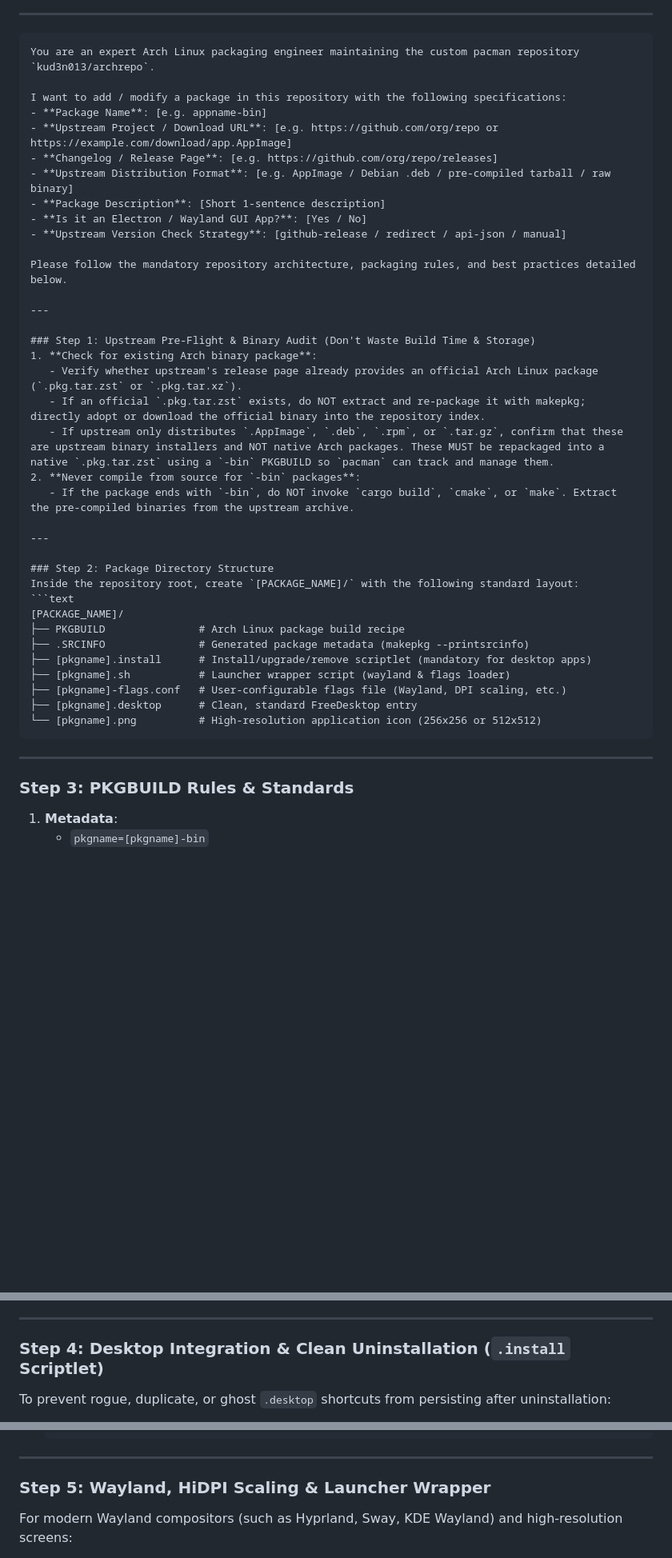
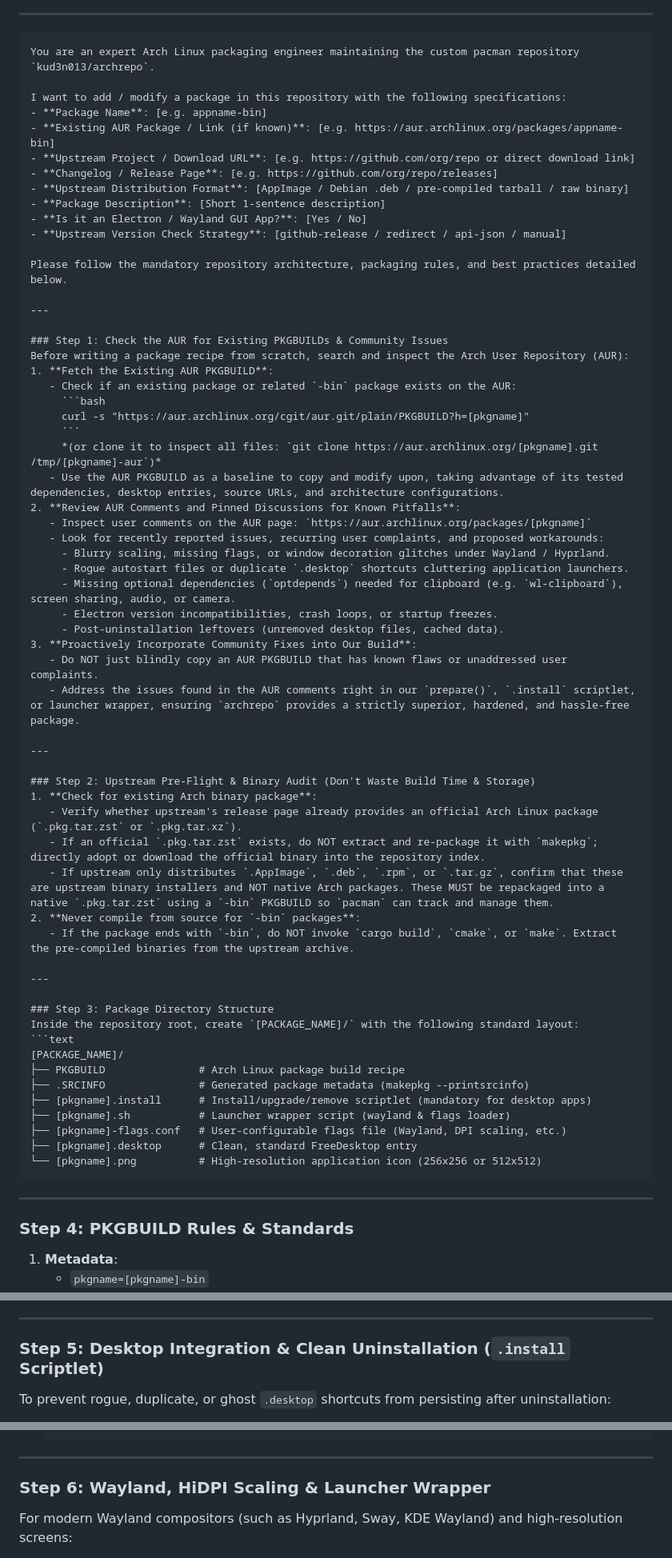
Before and after one commit to kud3n013/archrepo, a Markdown page: templates/NEW_PACKAGE_PROMPT_TEMPLATE.md, 3 parts joined by grey strips. Shown at 80% size. Drawn GitHub-style; blank space fills up the shorter version.

Commit message:
docs: add Step 1 for AUR research, community issue inspection, and PKGBUILD adaptation

````diff
--- a/templates/NEW_PACKAGE_PROMPT_TEMPLATE.md
+++ b/templates/NEW_PACKAGE_PROMPT_TEMPLATE.md
@@ -10,9 +10,10 @@ You are an expert Arch Linux packaging engineer maintaining the custom pacman re
 
 I want to add / modify a package in this repository with the following specifications:
 - **Package Name**: [e.g. appname-bin]
-- **Upstream Project / Download URL**: [e.g. https://github.com/org/repo or https://example.com/download/app.AppImage]
+- **Existing AUR Package / Link (if known)**: [e.g. https://aur.archlinux.org/packages/appname-bin]
+- **Upstream Project / Download URL**: [e.g. https://github.com/org/repo or direct download link]
 - **Changelog / Release Page**: [e.g. https://github.com/org/repo/releases]
-- **Upstream Distribution Format**: [e.g. AppImage / Debian .deb / pre-compiled tarball / raw binary]
+- **Upstream Distribution Format**: [AppImage / Debian .deb / pre-compiled tarball / raw binary]
 - **Package Description**: [Short 1-sentence description]
 - **Is it an Electron / Wayland GUI App?**: [Yes / No]
 - **Upstream Version Check Strategy**: [github-release / redirect / api-json / manual]
@@ -21,17 +22,40 @@ Please follow the mandatory repository architecture, packaging rules, and best p
 
 ---
 
-### Step 1: Upstream Pre-Flight & Binary Audit (Don't Waste Build Time & Storage)
+### Step 1: Check the AUR for Existing PKGBUILDs & Community Issues
+Before writing a package recipe from scratch, search and inspect the Arch User Repository (AUR):
+1. **Fetch the Existing AUR PKGBUILD**:
+   - Check if an existing package or related `-bin` package exists on the AUR:
+     ```bash
+     curl -s "https://aur.archlinux.org/cgit/aur.git/plain/PKGBUILD?h=[pkgname]"
+     ```
+     *(or clone it to inspect all files: `git clone https://aur.archlinux.org/[pkgname].git /tmp/[pkgname]-aur`)*
+   - Use the AUR PKGBUILD as a baseline to copy and modify upon, taking advantage of its tested dependencies, desktop entries, source URLs, and architecture configurations.
+2. **Review AUR Comments and Pinned Discussions for Known Pitfalls**:
+   - Inspect user comments on the AUR page: `https://aur.archlinux.org/packages/[pkgname]`
+   - Look for recently reported issues, recurring user complaints, and proposed workarounds:
+     - Blurry scaling, missing flags, or window decoration glitches under Wayland / Hyprland.
+     - Rogue autostart files or duplicate `.desktop` shortcuts cluttering application launchers.
+     - Missing optional dependencies (`optdepends`) needed for clipboard (e.g. `wl-clipboard`), screen sharing, audio, or camera.
+     - Electron version incompatibilities, crash loops, or startup freezes.
+     - Post-uninstallation leftovers (unremoved desktop files, cached data).
+3. **Proactively Incorporate Community Fixes into Our Build**:
+   - Do NOT just blindly copy an AUR PKGBUILD that has known flaws or unaddressed user complaints.
+   - Address the issues found in the AUR comments right in our `prepare()`, `.install` scriptlet, or launcher wrapper, ensuring `archrepo` provides a strictly superior, hardened, and hassle-free package.
+
+---
+
+### Step 2: Upstream Pre-Flight & Binary Audit (Don't Waste Build Time & Storage)
 1. **Check for existing Arch binary package**:
    - Verify whether upstream's release page already provides an official Arch Linux package (`.pkg.tar.zst` or `.pkg.tar.xz`).
-   - If an official `.pkg.tar.zst` exists, do NOT extract and re-package it with makepkg; directly adopt or download the official binary into the repository index.
+   - If an official `.pkg.tar.zst` exists, do NOT extract and re-package it with `makepkg`; directly adopt or download the official binary into the repository index.
    - If upstream only distributes `.AppImage`, `.deb`, `.rpm`, or `.tar.gz`, confirm that these are upstream binary installers and NOT native Arch packages. These MUST be repackaged into a native `.pkg.tar.zst` using a `-bin` PKGBUILD so `pacman` can track and manage them.
 2. **Never compile from source for `-bin` packages**:
    - If the package ends with `-bin`, do NOT invoke `cargo build`, `cmake`, or `make`. Extract the pre-compiled binaries from the upstream archive.
 
 ---
 
-### Step 2: Package Directory Structure
+### Step 3: Package Directory Structure
 Inside the repository root, create `[PACKAGE_NAME]/` with the following standard layout:
 ```text
 [PACKAGE_NAME]/
@@ -46,7 +70,7 @@ Inside the repository root, create `[PACKAGE_NAME]/` with the following standard
 
 ---
 
-### Step 3: PKGBUILD Rules & Standards
+### Step 4: PKGBUILD Rules & Standards
 1. **Metadata**:
    - `pkgname=[pkgname]-bin`
    - `_pkgname=[pkgname]`
@@ -64,7 +88,7 @@ Inside the repository root, create `[PACKAGE_NAME]/` with the following standard
 
 ---
 
-### Step 4: Desktop Integration & Clean Uninstallation (`.install` Scriptlet)
+### Step 5: Desktop Integration & Clean Uninstallation (`.install` Scriptlet)
 To prevent rogue, duplicate, or ghost `.desktop` shortcuts from persisting after uninstallation:
 1. **Disable AppImage runtime desktop integration**:
    In the launcher wrapper `[pkgname].sh`, export `DESKTOPINTEGRATION=0`.
@@ -87,7 +111,7 @@ To prevent rogue, duplicate, or ghost `.desktop` shortcuts from persisting after
 
 ---
 
-### Step 5: Wayland, HiDPI Scaling & Launcher Wrapper
+### Step 6: Wayland, HiDPI Scaling & Launcher Wrapper
 For modern Wayland compositors (such as Hyprland, Sway, KDE Wayland) and high-resolution screens:
 1. **Launcher Wrapper (`[pkgname].sh`)**:
    - Look for user overrides in `~/.config/[pkgname]-flags.conf`, falling back to `/etc/[pkgname]-flags.conf`.
````
Also changed, not shown: other parts of templates/NEW_PACKAGE_PROMPT_TEMPLATE.md (+4 -4 lines).
